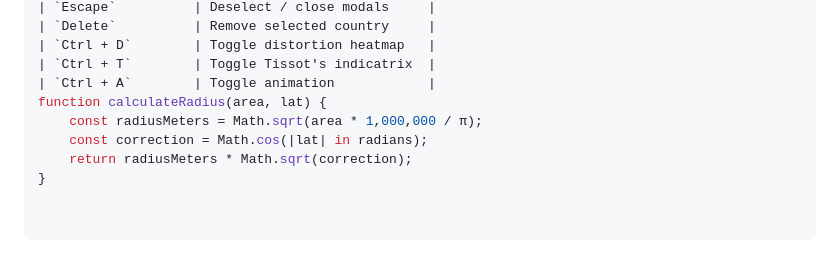
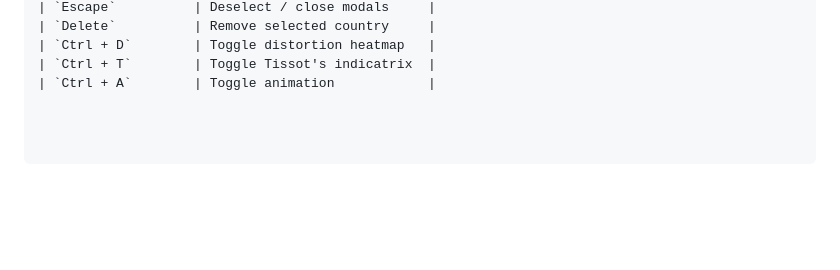
Before and after one commit to mdanam7/PROJECT_-GeoScale-Pro, a Markdown page: README.md, the part around the change. Drawn GitHub-style; blank space fills up the shorter version.

Commit message:
Remove calculateRadius function example
Removed the calculateRadius function from the README.

```diff
--- a/README.md
+++ b/README.md
@@ -117,8 +117,3 @@ npx serve .
 | `Ctrl + D`        | Toggle distortion heatmap   |
 | `Ctrl + T`        | Toggle Tissot's indicatrix  |
 | `Ctrl + A`        | Toggle animation            |
-function calculateRadius(area, lat) {
-    const radiusMeters = Math.sqrt(area * 1,000,000 / π);
-    const correction = Math.cos(|lat| in radians);
-    return radiusMeters * Math.sqrt(correction);
-}
```
